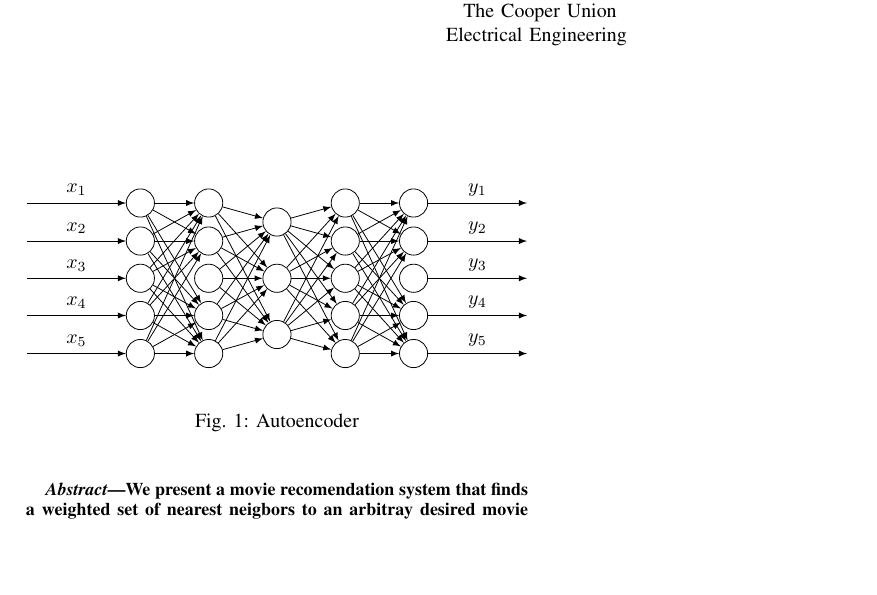
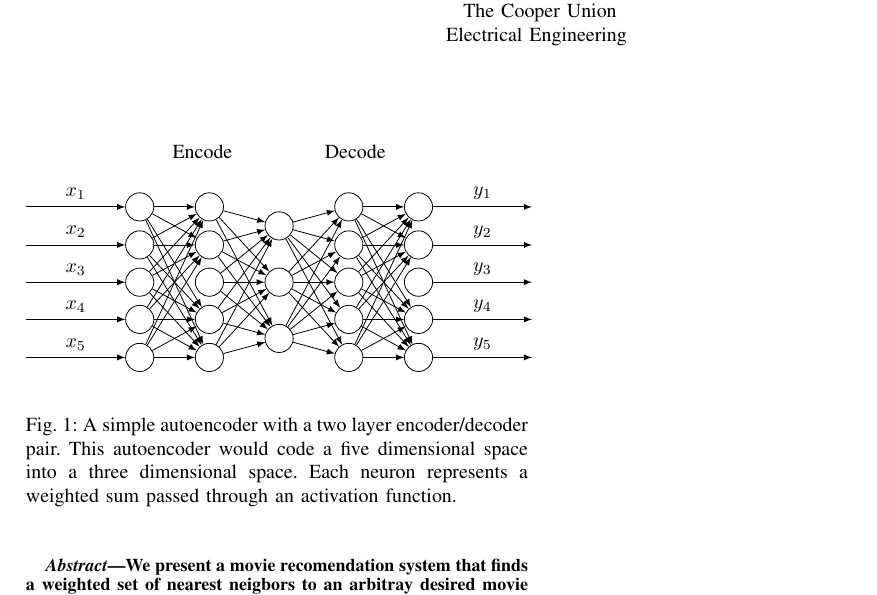
Before and after one commit to katzdave/MovieRecomendation, a LaTeX paper (paper/paper.tex, which reads paper/autoencIntro.tex): part of the page, cut so that both start at the same text, the shorter picture padded with empty space. The pictures show the PDF file paper/paper.pdf that the author committed with the source.

Commit message:
autoencoder caption

```diff
--- a/paper/autoencIntro.tex
+++ b/paper/autoencIntro.tex
@@ -1,6 +1,9 @@
 \begin{figure}
 \centering
 \input{ann.tex}
-\caption{Autoencoder}
+\caption{
+A simple autoencoder with a two layer encoder/decoder pair. This autoencoder
+would code a five dimensional space into a three dimensional space. Each neuron represents a weighted sum passed through an activation function.
+}
 \label{autoenc}
 \end{figure}
```
Also changed, not shown: paper/paper.pdf.
